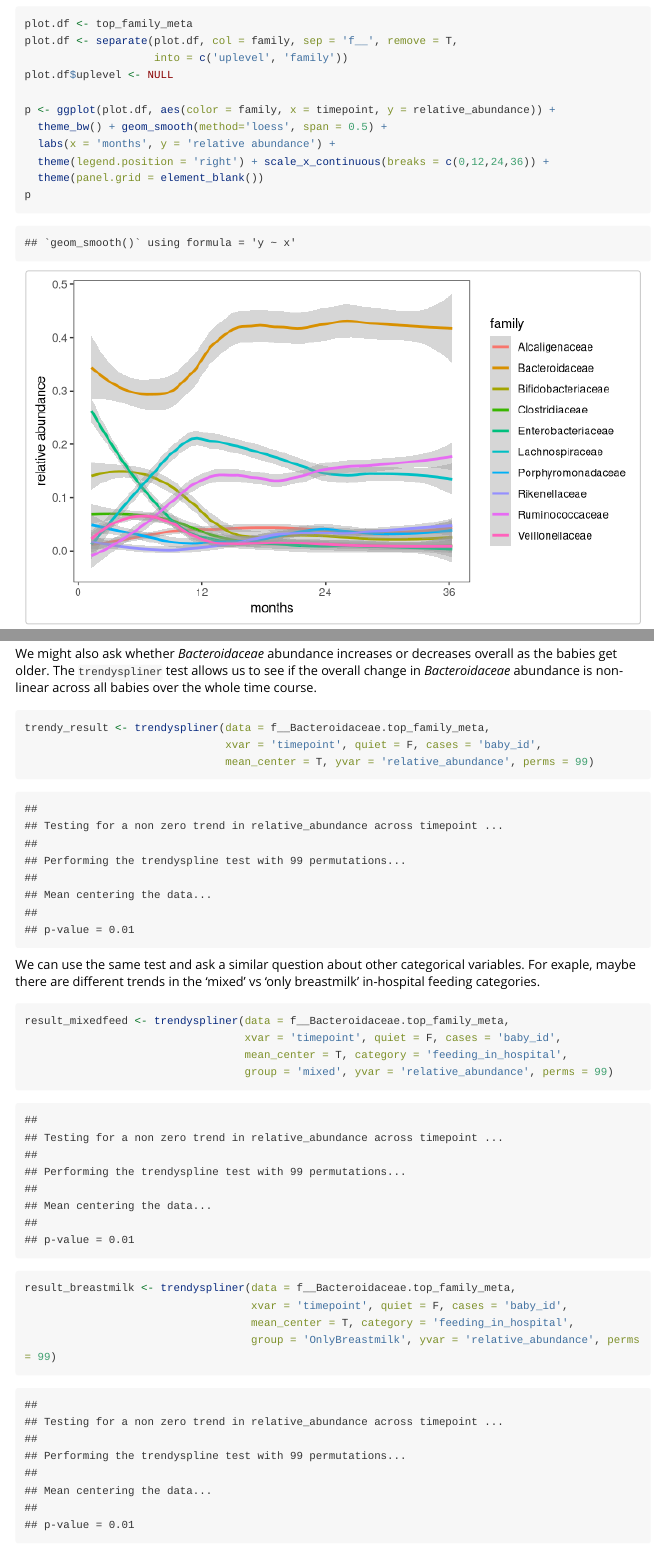
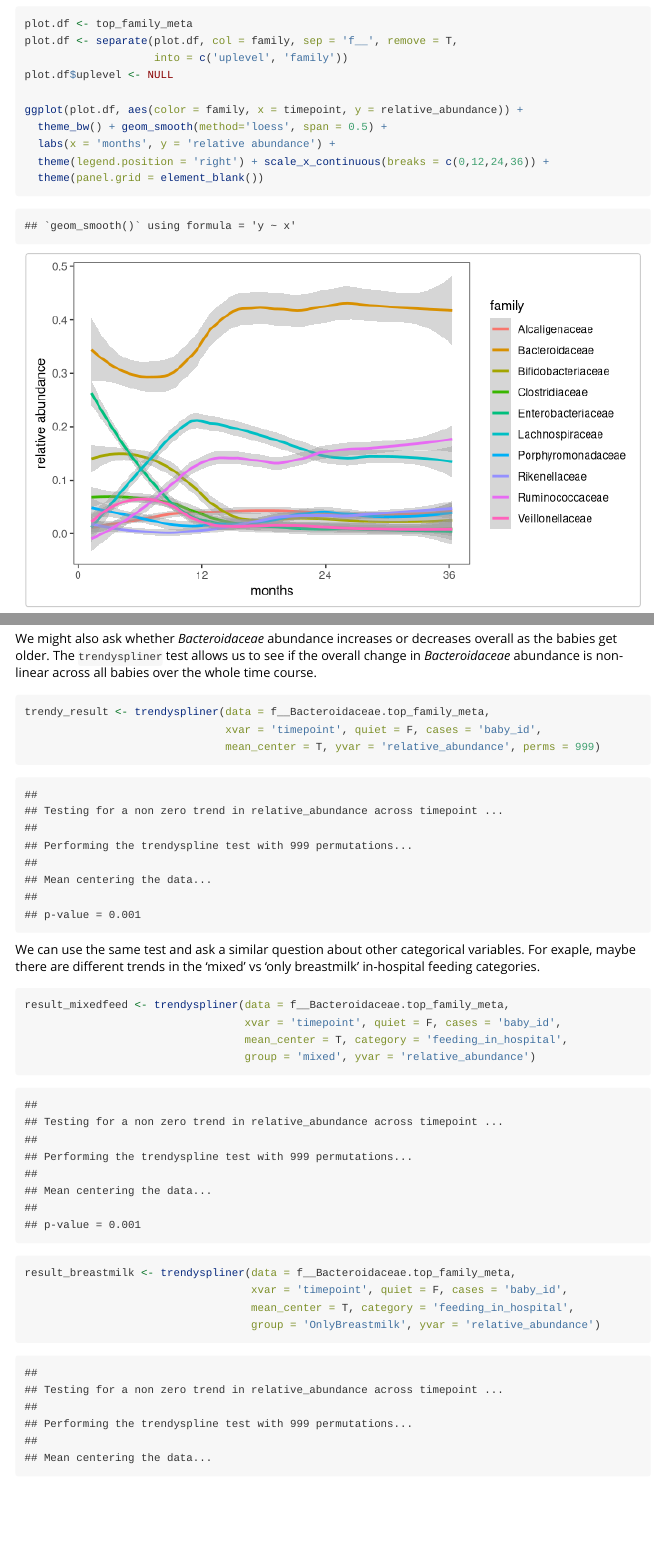
Before and after one commit to RRShieldsCutler/splinectomeR, an R Markdown document (vignettes/yassour_antibiotics.Rmd): the page in a window 1100 px wide, from 4620 px down, and a second part further down, joined at a grey line. Rendered offline with R 4.5, knitr and Pandoc, with nearby package versions; code that draws random numbers runs with fixed seeds of ours; some code elsewhere in the file could not run offline; long lines of code are wrapped.

Commit message:
Bug fixes and vignette updates

````diff
--- a/vignettes/yassour_antibiotics.Rmd
+++ b/vignettes/yassour_antibiotics.Rmd
@@ -173,12 +173,11 @@ plot.df <- separate(plot.df, col = family, sep = 'f__', remove = T,
                     into = c('uplevel', 'family'))
 plot.df$uplevel <- NULL
 
-p <- ggplot(plot.df, aes(color = family, x = timepoint, y = relative_abundance)) +
+ggplot(plot.df, aes(color = family, x = timepoint, y = relative_abundance)) +
   theme_bw() + geom_smooth(method='loess', span = 0.5) +
   labs(x = 'months', y = 'relative abundance') +
   theme(legend.position = 'right') + scale_x_continuous(breaks = c(0,12,24,36)) +
   theme(panel.grid = element_blank())
-p
 ```
 
 We included a few more families, but the plot is a very close match to Figure 1B.
@@ -214,7 +213,7 @@ We might also ask whether _Bacteroidaceae_ abundance increases or decreases over
 ```{r bacteroidaceae trend splines}
 trendy_result <- trendyspliner(data = f__Bacteroidaceae.top_family_meta,
                                xvar = 'timepoint', quiet = F, cases = 'baby_id',
-                               mean_center = T, yvar = 'relative_abundance', perms = 99)
+                               mean_center = T, yvar = 'relative_abundance', perms = 999)
 ```
 
 We can use the same test and ask a similar question about other categorical variables. For exaple, maybe there are different trends in the 'mixed' vs 'only breastmilk' in-hospital feeding categories.
@@ -223,11 +222,11 @@ We can use the same test and ask a similar question about other categorical vari
 result_mixedfeed <- trendyspliner(data = f__Bacteroidaceae.top_family_meta,
                                   xvar = 'timepoint', quiet = F, cases = 'baby_id',
                                   mean_center = T, category = 'feeding_in_hospital',
-                                  group = 'mixed', yvar = 'relative_abundance', perms = 99)
+                                  group = 'mixed', yvar = 'relative_abundance')
 result_breastmilk <- trendyspliner(data = f__Bacteroidaceae.top_family_meta,
                                    xvar = 'timepoint', quiet = F, cases = 'baby_id',
                                    mean_center = T, category = 'feeding_in_hospital',
-                                   group = 'OnlyBreastmilk', yvar = 'relative_abundance', perms = 99)
+                                   group = 'OnlyBreastmilk', yvar = 'relative_abundance')
 ```
 
 Both are significant, meaning the abundance of _Bacteroidaceae_ is non-linear over this time course. But remember, we'd have to plot it to know what direction each is going.
````
Also changed, not shown: R/pk_permusplinectomy.R (+1 -1 lines), vignettes/yassour_antibiotics.Rmd (8 more changed lines).
